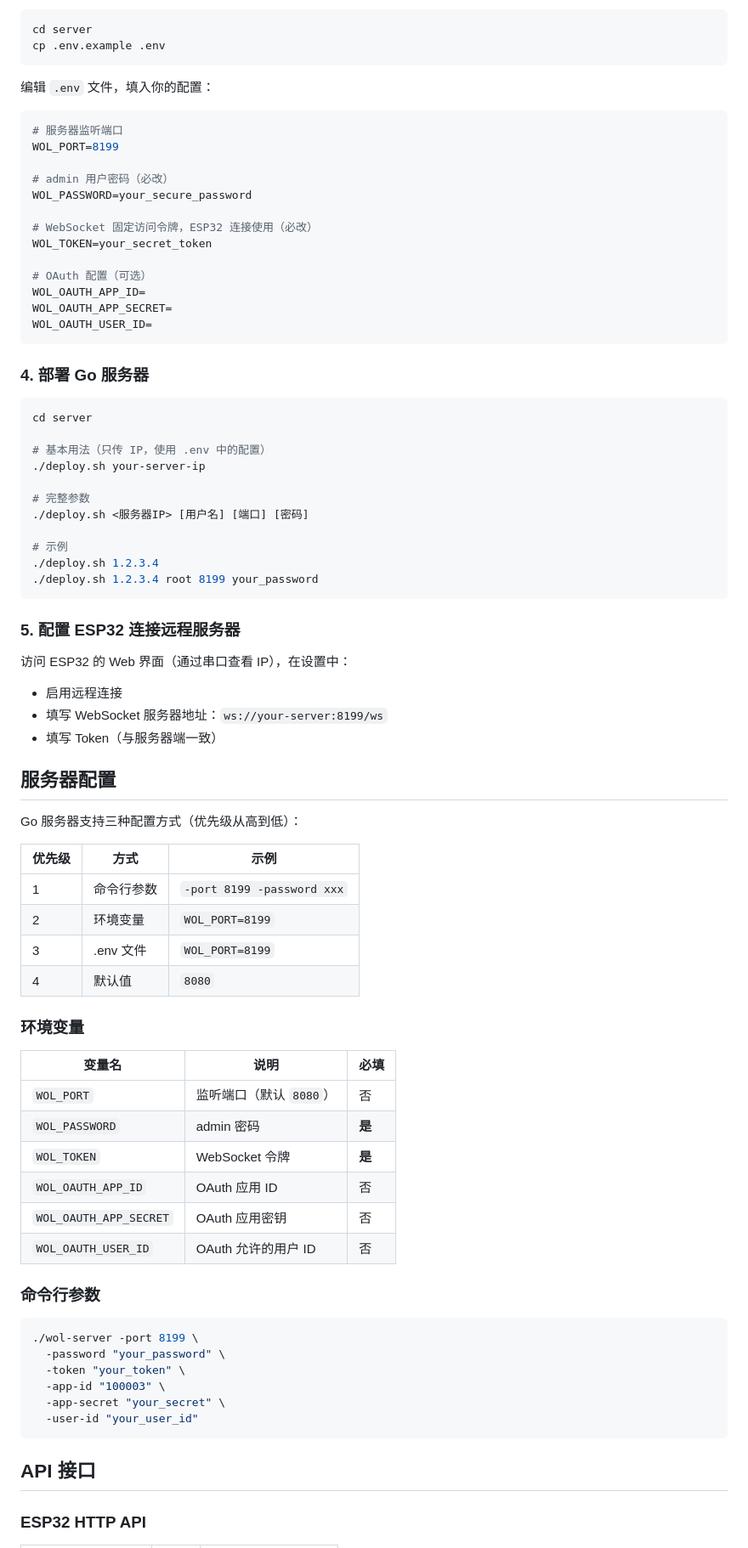
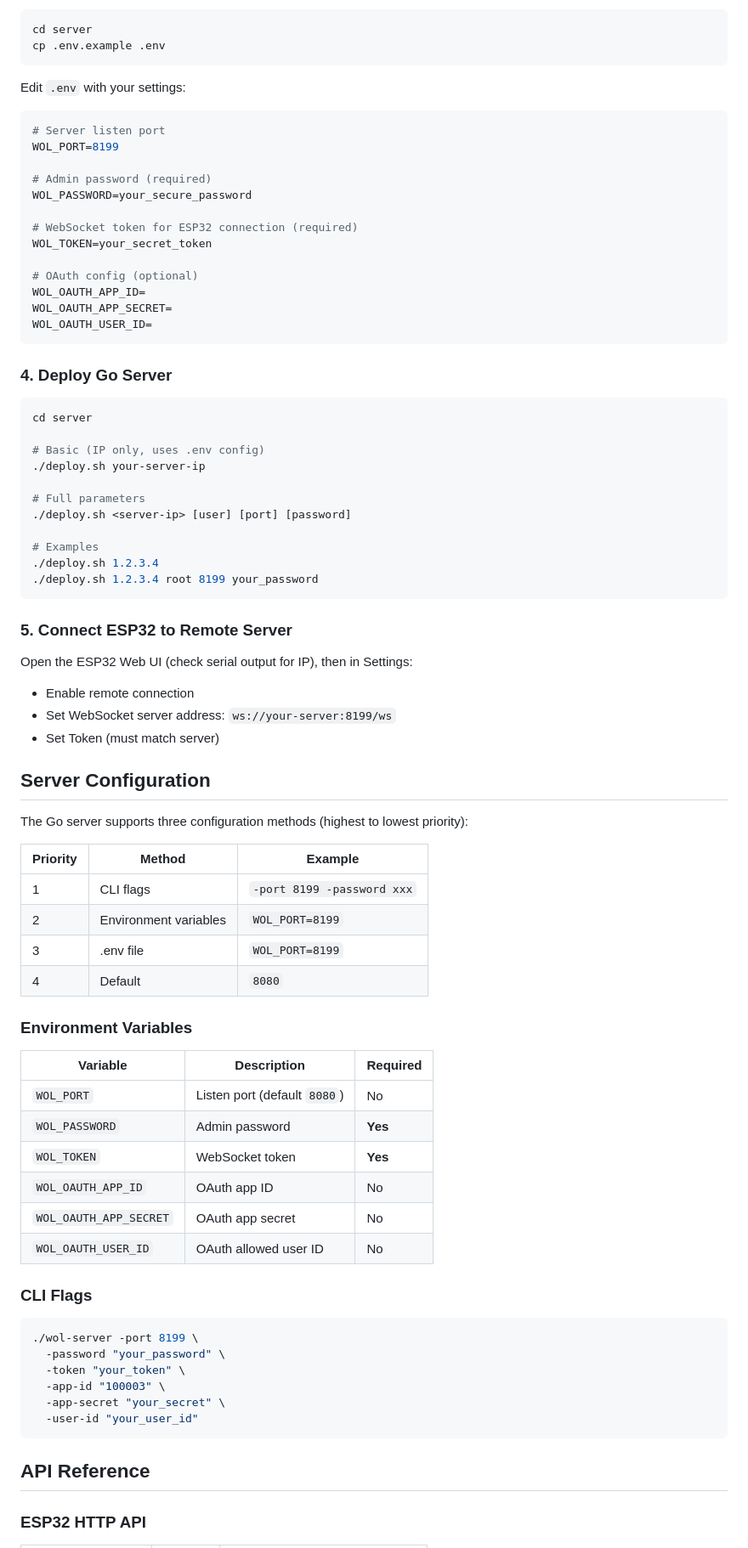
Before and after one commit to MatrixSeven/esp32-wol-online, a Markdown page: README.md, the part around the change printed below. Shown: that part at 85% size. GitHub-like rendering.

````diff
--- a/README.md
+++ b/README.md
@@ -97,70 +106,70 @@ cd server
 cp .env.example .env
 ```
 
-编辑 `.env` 文件，填入你的配置：
+Edit `.env` with your settings:
 
 ```bash
-# 服务器监听端口
+# Server listen port
 WOL_PORT=8199
 
-# admin 用户密码（必改）
+# Admin password (required)
 WOL_PASSWORD=your_secure_password
 
-# WebSocket 固定访问令牌，ESP32 连接使用（必改）
+# WebSocket token for ESP32 connection (required)
 WOL_TOKEN=your_secret_token
 
-# OAuth 配置（可选）
+# OAuth config (optional)
 WOL_OAUTH_APP_ID=
 WOL_OAUTH_APP_SECRET=
 WOL_OAUTH_USER_ID=
 ```
 
-### 4. 部署 Go 服务器
+### 4. Deploy Go Server
 
 ```bash
 cd server
 
-# 基本用法（只传 IP，使用 .env 中的配置）
+# Basic (IP only, uses .env config)
 ./deploy.sh your-server-ip
 
-# 完整参数
-./deploy.sh <服务器IP> [用户名] [端口] [密码]
+# Full parameters
+./deploy.sh <server-ip> [user] [port] [password]
 
-# 示例
+# Examples
 ./deploy.sh 1.2.3.4
 ./deploy.sh 1.2.3.4 root 8199 your_password
 ```
 
-### 5. 配置 ESP32 连接远程服务器
+### 5. Connect ESP32 to Remote Server
 
-访问 ESP32 的 Web 界面（通过串口查看 IP），在设置中：
-- 启用远程连接
-- 填写 WebSocket 服务器地址：`ws://your-server:8199/ws`
-- 填写 Token（与服务器端一致）
+Open the ESP32 Web UI (check serial output for IP), then in Settings:
+- Enable remote connection
+- Set WebSocket server address: `ws://your-server:8199/ws`
+- Set Token (must match server)
 
-## 服务器配置
+## Server Configuration
 
-Go 服务器支持三种配置方式（优先级从高到低）：
+The Go server supports three configuration methods (highest to lowest priority):
 
-| 优先级 | 方式 | 示例 |
-|--------|------|------|
-| 1 | 命令行参数 | `-port 8199 -password xxx` |
-| 2 | 环境变量 | `WOL_PORT=8199` |
-| 3 | .env 文件 | `WOL_PORT=8199` |
-| 4 | 默认值 | `8080` |
+| Priority | Method | Example |
+|----------|--------|---------|
+| 1 | CLI flags | `-port 8199 -password xxx` |
+| 2 | Environment variables | `WOL_PORT=8199` |
+| 3 | .env file | `WOL_PORT=8199` |
+| 4 | Default | `8080` |
 
-### 环境变量
+### Environment Variables
 
-| 变量名 | 说明 | 必填 |
-|--------|------|------|
-| `WOL_PORT` | 监听端口（默认 `8080`） | 否 |
-| `WOL_PASSWORD` | admin 密码 | **是** |
-| `WOL_TOKEN` | WebSocket 令牌 | **是** |
-| `WOL_OAUTH_APP_ID` | OAuth 应用 ID | 否 |
-| `WOL_OAUTH_APP_SECRET` | OAuth 应用密钥 | 否 |
-| `WOL_OAUTH_USER_ID` | OAuth 允许的用户 ID | 否 |
+| Variable | Description | Required |
+|----------|-------------|----------|
+| `WOL_PORT` | Listen port (default `8080`) | No |
+| `WOL_PASSWORD` | Admin password | **Yes** |
+| `WOL_TOKEN` | WebSocket token | **Yes** |
+| `WOL_OAUTH_APP_ID` | OAuth app ID | No |
+| `WOL_OAUTH_APP_SECRET` | OAuth app secret | No |
+| `WOL_OAUTH_USER_ID` | OAuth allowed user ID | No |
 
-### 命令行参数
+### CLI Flags
 
 ```bash
 ./wol-server -port 8199 \
@@ -171,7 +180,7 @@ Go 服务器支持三种配置方式（优先级从高到低）：
   -user-id "your_user_id"
 ```
 
-## API 接口
+## API Reference
 
 ### ESP32 HTTP API
 
````
Also changed, not shown: other parts of README.md (+77 -68 lines), README_CN.md (added, +232 -0 lines), docs/esp-32.jpg (added), docs/wol-local.png (added).
